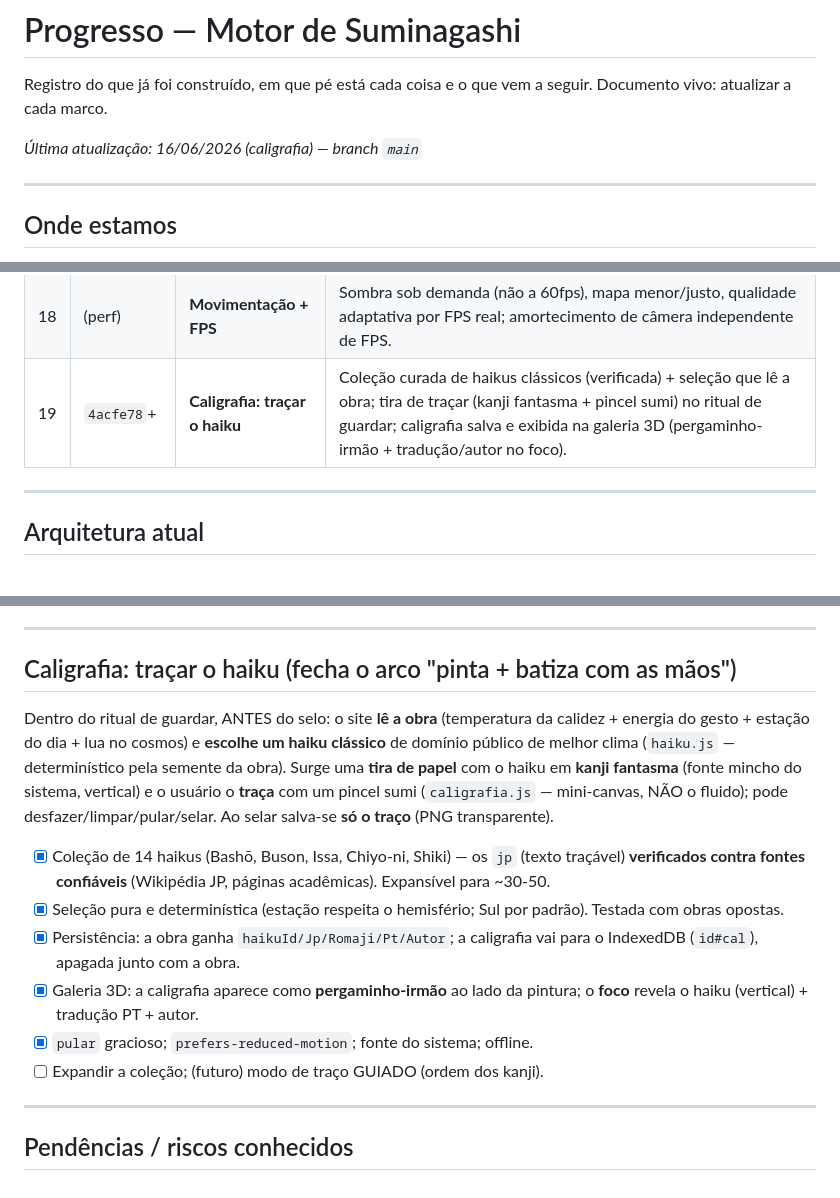
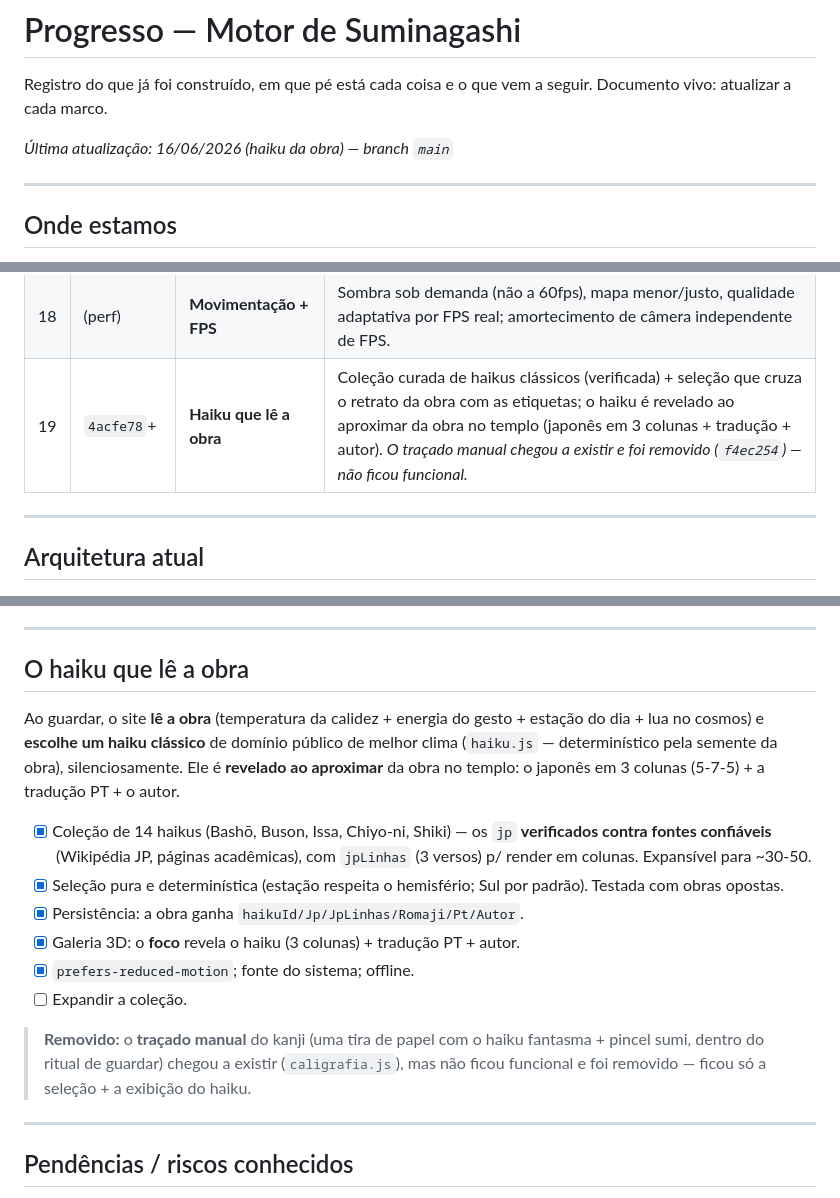
Before and after one commit to Yeezyszs/Suminagashi, a Markdown page: PROGRESSO.md, 3 parts joined by grey strips. Rendered like a GitHub page.

```diff
--- a/PROGRESSO.md
+++ b/PROGRESSO.md
@@ -3,7 +3,7 @@
 Registro do que já foi construído, em que pé está cada coisa e o que vem a
 seguir. Documento vivo: atualizar a cada marco.
 
-_Última atualização: 16/06/2026 (caligrafia) — branch `main`_
+_Última atualização: 16/06/2026 (haiku da obra) — branch `main`_
 
 ---
 
@@ -61,7 +61,7 @@ tom educacional. UI mínima e em português.
 | 16 | `dc95793`+ | **v6: O Templo (3D)** | Galeria 3D em 1ª pessoa (Three.js vendorado, import dinâmico). Cômodo tokonoma, navegação POV à prova de enjoo, luz viva por hora (`luzDaHora`), obras como kakemono, integração ateliê↔templo, focar+zoom+poema bilíngue, baixar/apagar no foco. |
 | 17 | `01bed7f`+ | **v8: Vestir o templo** | Sombras macias (VSM), materiais vividos (tatami real com heri/trama alternada, parede de argila, madeira orgânica) e mobília: tokonoma com arranjo, andon (luz quente noturna), mesa+almofada+bacia preparada para a v9. |
 | 18 | (perf) | **Movimentação + FPS** | Sombra sob demanda (não a 60fps), mapa menor/justo, qualidade adaptativa por FPS real; amortecimento de câmera independente de FPS. |
-| 19 | `4acfe78`+ | **Caligrafia: traçar o haiku** | Coleção curada de haikus clássicos (verificada) + seleção que lê a obra; tira de traçar (kanji fantasma + pincel sumi) no ritual de guardar; caligrafia salva e exibida na galeria 3D (pergaminho-irmão + tradução/autor no foco). |
+| 19 | `4acfe78`+ | **Haiku que lê a obra** | Coleção curada de haikus clássicos (verificada) + seleção que cruza o retrato da obra com as etiquetas; o haiku é revelado ao aproximar da obra no templo (japonês em 3 colunas + tradução + autor). _O traçado manual chegou a existir e foi removido (`f4ec254`) — não ficou funcional._ |
 
 ---
 
@@ -242,27 +241,29 @@ por **import dinâmico** só ao abrir o templo — o ateliê nunca o carrega.
 
 ---
 
-## Caligrafia: traçar o haiku (fecha o arco "pinta + batiza com as mãos")
+## O haiku que lê a obra
 
-Dentro do ritual de guardar, ANTES do selo: o site **lê a obra** (temperatura
-da calidez + energia do gesto + estação do dia + lua no cosmos) e **escolhe um
-haiku clássico** de domínio público de melhor clima (`haiku.js` —
-determinístico pela semente da obra). Surge uma **tira de papel** com o haiku em
-**kanji fantasma** (fonte mincho do sistema, vertical) e o usuário o **traça**
-com um pincel sumi (`caligrafia.js` — mini-canvas, NÃO o fluido); pode
-desfazer/limpar/pular/selar. Ao selar salva-se **só o traço** (PNG transparente).
+Ao guardar, o site **lê a obra** (temperatura da calidez + energia do gesto +
+estação do dia + lua no cosmos) e **escolhe um haiku clássico** de domínio
+público de melhor clima (`haiku.js` — determinístico pela semente da obra),
+silenciosamente. Ele é **revelado ao aproximar** da obra no templo: o japonês
+em 3 colunas (5-7-5) + a tradução PT + o autor.
 
 - [x] Coleção de 14 haikus (Bashō, Buson, Issa, Chiyo-ni, Shiki) — os `jp`
-      (texto traçável) **verificados contra fontes confiáveis** (Wikipédia JP,
-      páginas acadêmicas). Expansível para ~30-50.
+      **verificados contra fontes confiáveis** (Wikipédia JP, páginas
+      acadêmicas), com `jpLinhas` (3 versos) p/ render em colunas. Expansível
+      para ~30-50.
 - [x] Seleção pura e determinística (estação respeita o hemisfério; Sul por
       padrão). Testada com obras opostas.
-- [x] Persistência: a obra ganha `haikuId/Jp/Romaji/Pt/Autor`; a caligrafia
-      vai para o IndexedDB (`id#cal`), apagada junto com a obra.
-- [x] Galeria 3D: a caligrafia aparece como **pergaminho-irmão** ao lado da
-      pintura; o **foco** revela o haiku (vertical) + tradução PT + autor.
-- [x] `pular` gracioso; `prefers-reduced-motion`; fonte do sistema; offline.
-- [ ] Expandir a coleção; (futuro) modo de traço GUIADO (ordem dos kanji).
+- [x] Persistência: a obra ganha `haikuId/Jp/JpLinhas/Romaji/Pt/Autor`.
+- [x] Galeria 3D: o **foco** revela o haiku (3 colunas) + tradução PT + autor.
+- [x] `prefers-reduced-motion`; fonte do sistema; offline.
+- [ ] Expandir a coleção.
+
+> **Removido:** o **traçado manual** do kanji (uma tira de papel com o haiku
+> fantasma + pincel sumi, dentro do ritual de guardar) chegou a existir
+> (`caligrafia.js`), mas não ficou funcional e foi removido — ficou só a
+> seleção + a exibição do haiku.
 
 ---
 
```
Also changed, not shown: other parts of PROGRESSO.md (+0 -1 lines), README.md (+12 -15 lines).
